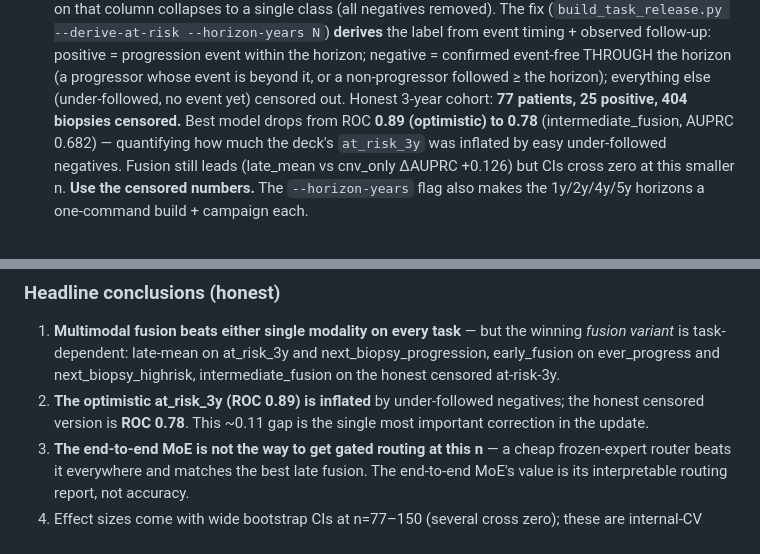
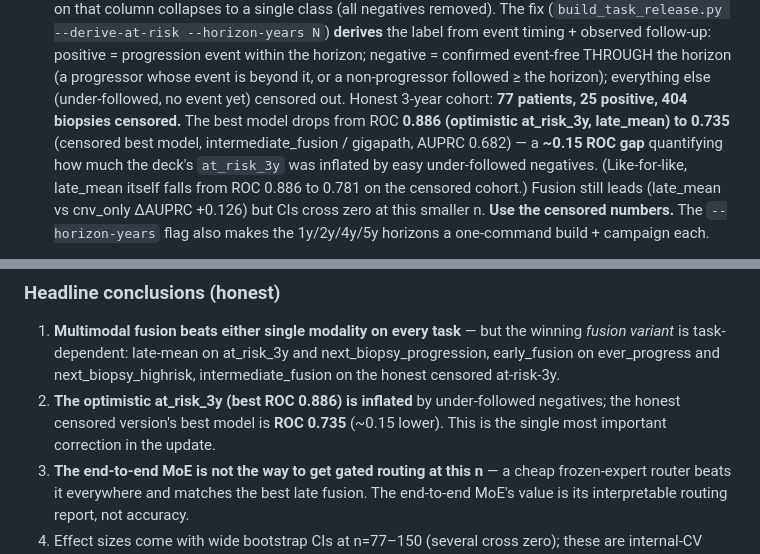
Before and after one commit to rzuberi/multimodal-barretts-progression, a Markdown page: multitask_moe/reports/WORK_SUMMARY.md, 2 parts joined by grey strips. Drawn GitHub-style.

Commit message:
Fix at_risk_3y_censored ROC in WORK_SUMMARY: best-model ROC is 0.735 (intermediate_fusion), not 0.78 (that was late_mean); gap ~0.15 not ~0.11

```diff
--- a/multitask_moe/reports/WORK_SUMMARY.md
+++ b/multitask_moe/reports/WORK_SUMMARY.md
@@ -125,9 +125,11 @@ Both scored under the identical nested-CV protocol and collected with derived la
   positive = progression event within the horizon; negative = confirmed event-free THROUGH
   the horizon (a progressor whose event is beyond it, or a non-progressor followed ≥ the
   horizon); everything else (under-followed, no event yet) censored out. Honest 3-year
-  cohort: **77 patients, 25 positive, 404 biopsies censored.** Best model drops from ROC
-  **0.89 (optimistic) to 0.78** (intermediate_fusion, AUPRC 0.682) — quantifying how much
-  the deck's `at_risk_3y` was inflated by easy under-followed negatives. Fusion still leads
+  cohort: **77 patients, 25 positive, 404 biopsies censored.** The best model drops from
+  ROC **0.886 (optimistic at_risk_3y, late_mean) to 0.735** (censored best model,
+  intermediate_fusion / gigapath, AUPRC 0.682) — a **~0.15 ROC gap** quantifying how much
+  the deck's `at_risk_3y` was inflated by easy under-followed negatives. (Like-for-like,
+  late_mean itself falls from ROC 0.886 to 0.781 on the censored cohort.) Fusion still leads
   (late_mean vs cnv_only ΔAUPRC +0.126) but CIs cross zero at this smaller n. **Use the
   censored numbers.** The `--horizon-years` flag also makes the 1y/2y/4y/5y horizons a
   one-command build + campaign each.
@@ -171,9 +173,9 @@ the frozen-expert MoE comparison in `FROZEN_MOE.md` / `frozen_moe_comparison.csv
    *fusion variant* is task-dependent: late-mean on at_risk_3y and next_biopsy_progression,
    early_fusion on ever_progress and next_biopsy_highrisk, intermediate_fusion on the
    honest censored at-risk-3y.
-2. **The optimistic at_risk_3y (ROC 0.89) is inflated** by under-followed negatives; the
-   honest censored version is **ROC 0.78**. This ~0.11 gap is the single most important
-   correction in the update.
+2. **The optimistic at_risk_3y (best ROC 0.886) is inflated** by under-followed negatives;
+   the honest censored version's best model is **ROC 0.735** (~0.15 lower). This is the
+   single most important correction in the update.
 3. **The end-to-end MoE is not the way to get gated routing at this n** — a cheap
    frozen-expert router beats it everywhere and matches the best late fusion. The
    end-to-end MoE's value is its interpretable routing report, not accuracy.
```
